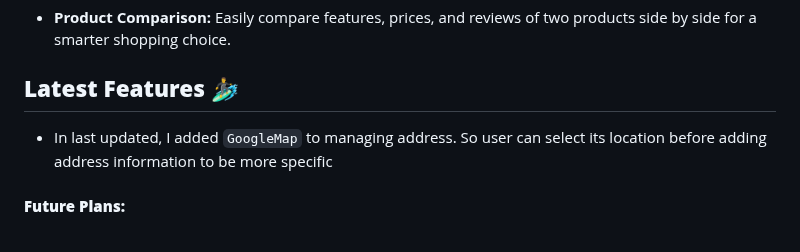
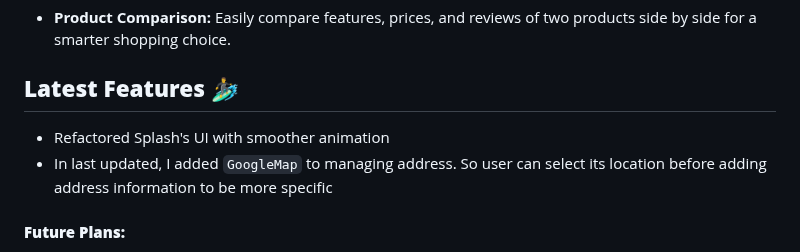
Before and after one commit to razaghimahdi/Shopping-By-KMP, a Markdown page: README.md, the part around the change. Rendered like a GitHub page.

Commit message:
- Updated README.md

```diff
--- a/README.md
+++ b/README.md
@@ -53,6 +53,7 @@ Obviously it would be more updates, What we are working on these days?
 - **Product Comparison:** Easily compare features, prices, and reviews of two products side by side for a smarter shopping choice.
 
 ## **Latest Features 🏄‍♂️**
+- Refactored Splash's UI with smoother animation
 - In last updated, I added `GoogleMap` to managing address. So user can select its location before adding address information to be more specific
 
 #### **Future Plans:**
```
